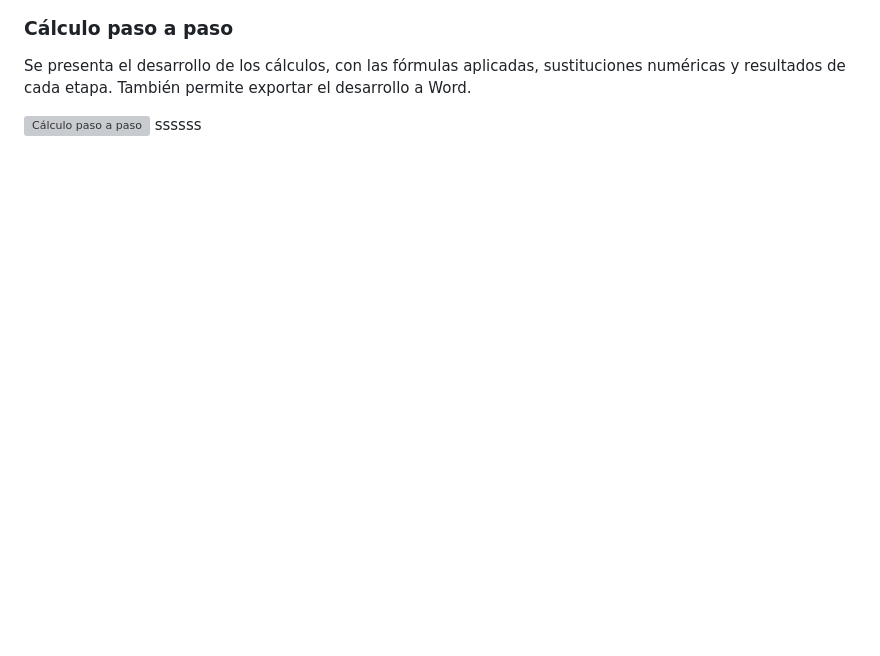
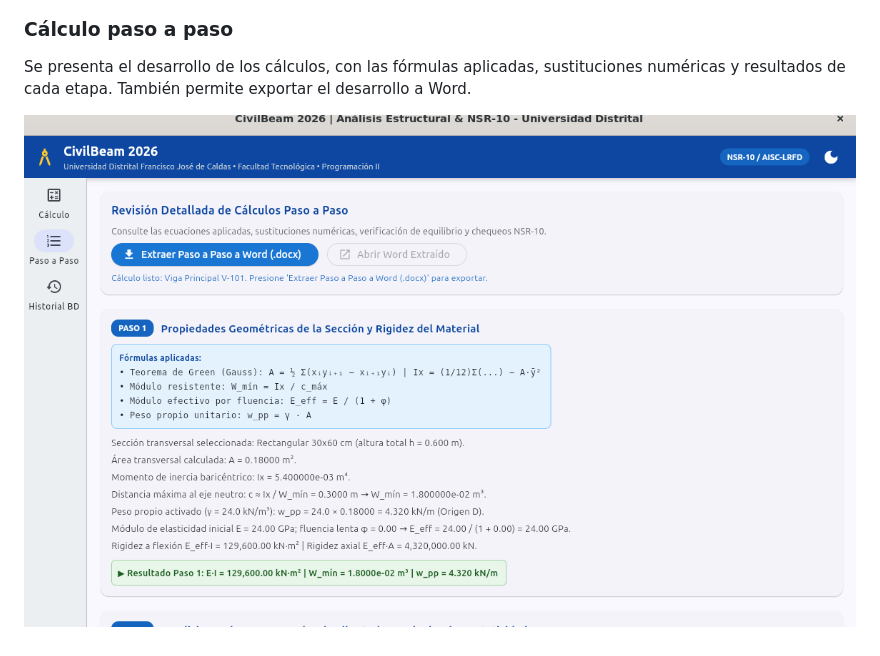
Before and after one commit to Johan17Ayala/CivilBeam-2026, a Markdown page: README.md, the part around the change. Drawn GitHub-style; pictures changed too: capturas/calculo_paso_a_paso.png (added); blank space fills up the shorter version; grey boxes are pictures that could not be loaded.

Commit message:
docs: incorpora capturas de pantalla al README

```diff
--- a/README.md
+++ b/README.md
@@ -350,4 +350,3 @@ Se muestran el esquema estructural y los diagramas de cortante, momento flector
 Se presenta el desarrollo de los cálculos, con las fórmulas aplicadas, sustituciones numéricas y resultados de cada etapa. También permite exportar el desarrollo a Word.
 
 ![Cálculo paso a paso](capturas/calculo_paso_a_paso.png)
-ssssss
```
Also changed, not shown: capturas/configuracion_viga.png (added), capturas/diagramas_resultados.png (added), capturas/resultados_normativos.png (added).
